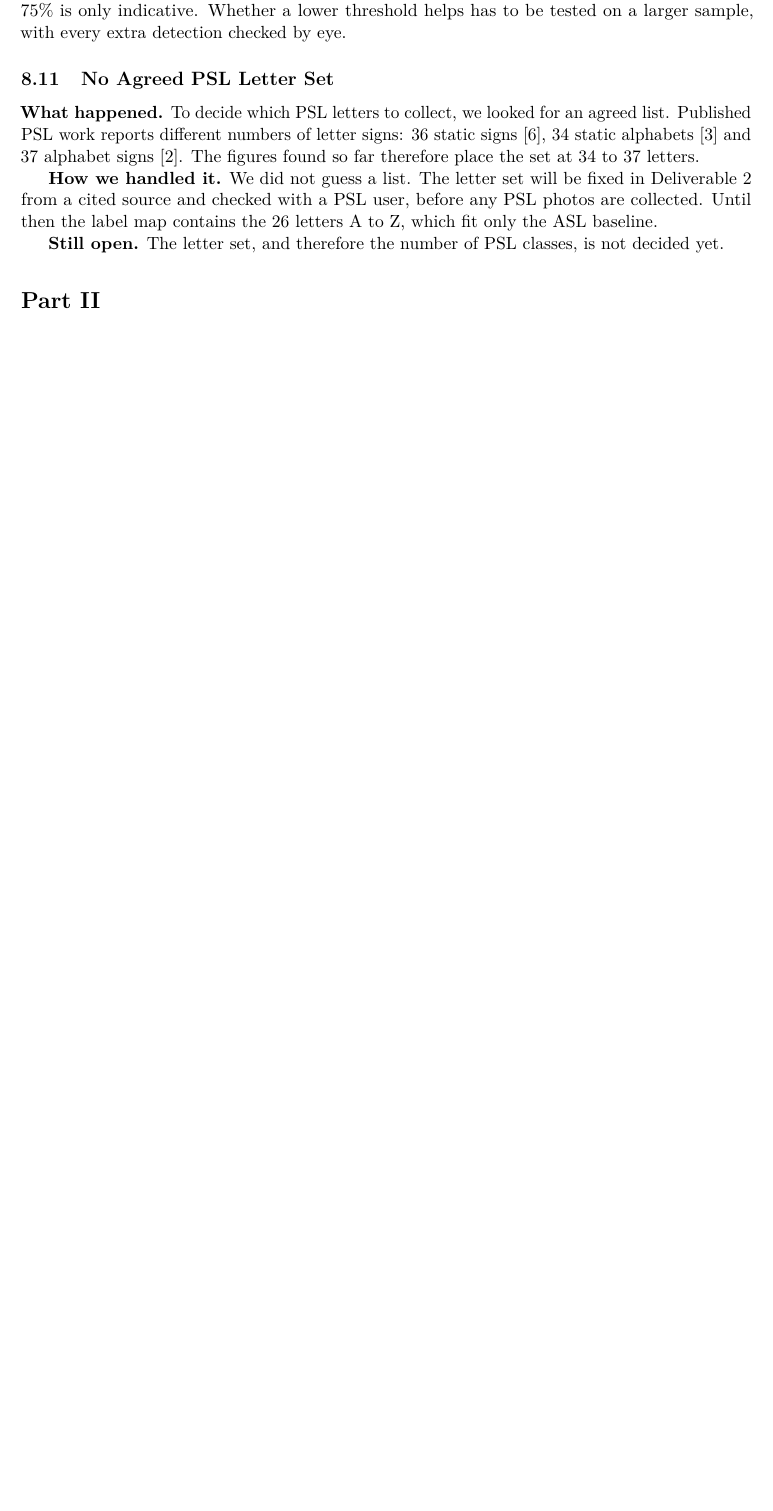
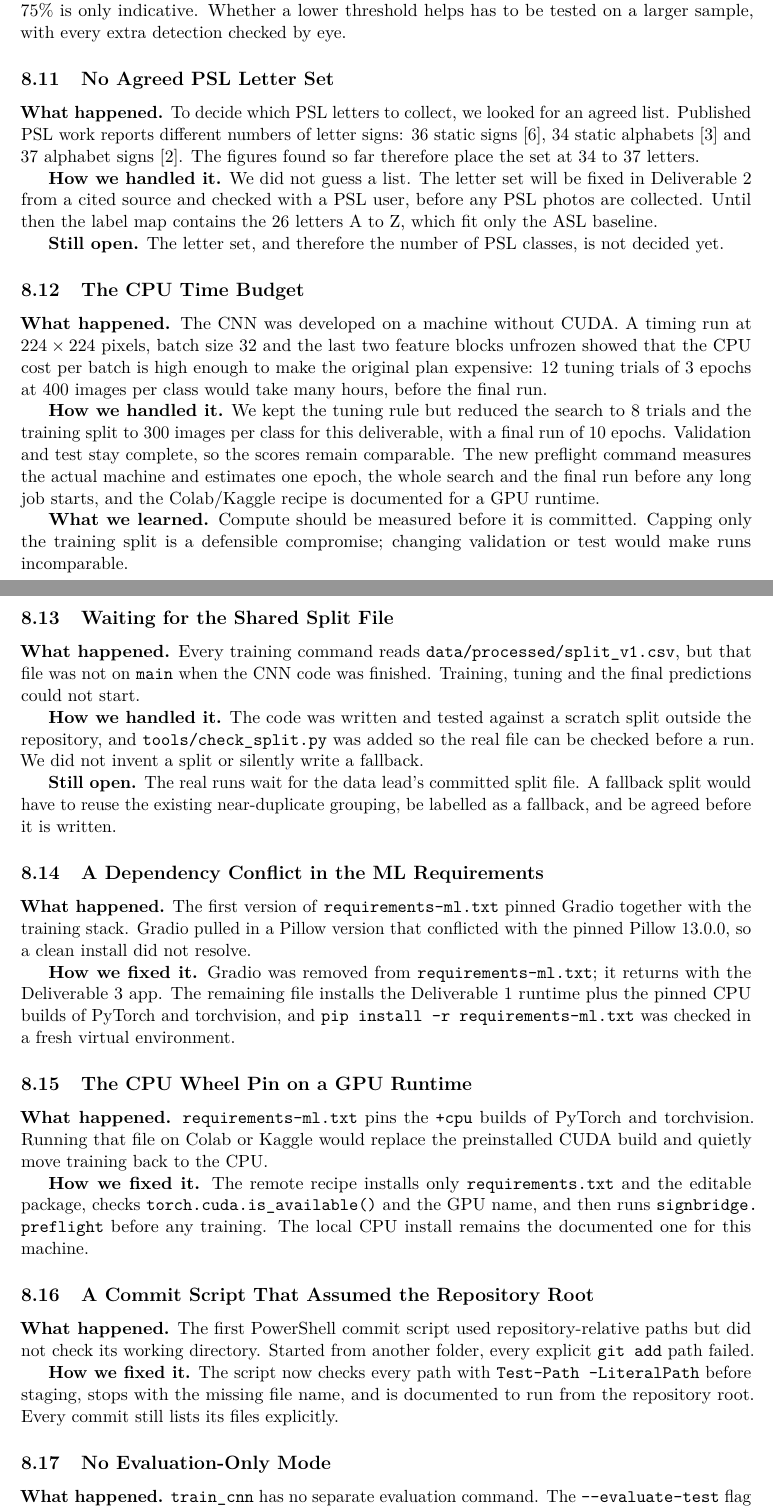
Before and after one commit to anasrashid369/signbridge-pk, a LaTeX document (docs/report/main.tex, which reads docs/report/sections/challenges.tex): part of page 20 of 27 before the commit and two parts of pages 20 and 21 of 28 after it, the two joined at a grey line, cut so that both start at the same text, the shorter picture padded with empty space. Compiled offline with pdfLaTeX.

Commit message:
docs(report): record the real Deliverable 2 challenges

```diff
--- a/docs/report/sections/challenges.tex
+++ b/docs/report/sections/challenges.tex
@@ -88,3 +88,49 @@ This section records problems the team actually ran into while setting up the re
 \textbf{How we handled it.} We did not guess a list. The letter set will be fixed in Deliverable~2 from a cited source and checked with a PSL user, before any PSL photos are collected. Until then the label map contains the 26 letters A to Z, which fit only the ASL baseline.
 
 \textbf{Still open.} The letter set, and therefore the number of PSL classes, is not decided yet.
+
+\subsection{The CPU Time Budget}
+\label{sec:challenge-cpu}
+
+\textbf{What happened.} The CNN was developed on a machine without CUDA. A timing run at $224\times224$ pixels, batch size 32 and the last two feature blocks unfrozen showed that the CPU cost per batch is high enough to make the original plan expensive: 12 tuning trials of 3 epochs at 400 images per class would take many hours, before the final run.
+
+\textbf{How we handled it.} We kept the tuning rule but reduced the search to 8 trials and the training split to 300 images per class for this deliverable, with a final run of 10 epochs. Validation and test stay complete, so the scores remain comparable. The new preflight command measures the actual machine and estimates one epoch, the whole search and the final run before any long job starts, and the Colab/Kaggle recipe is documented for a GPU runtime.
+
+\textbf{What we learned.} Compute should be measured before it is committed. Capping only the training split is a defensible compromise; changing validation or test would make runs incomparable.
+
+\subsection{Waiting for the Shared Split File}
+\label{sec:challenge-split}
+
+\textbf{What happened.} Every training command reads \texttt{data/processed/split\_v1.csv}, but that file was not on \texttt{main} when the CNN code was finished. Training, tuning and the final predictions could not start.
+
+\textbf{How we handled it.} The code was written and tested against a scratch split outside the repository, and \texttt{tools/check\_split.py} was added so the real file can be checked before a run. We did not invent a split or silently write a fallback.
+
+\textbf{Still open.} The real runs wait for the data lead's committed split file. A fallback split would have to reuse the existing near-duplicate grouping, be labelled as a fallback, and be agreed before it is written.
+
+\subsection{A Dependency Conflict in the ML Requirements}
+\label{sec:challenge-deps}
+
+\textbf{What happened.} The first version of \texttt{requirements-ml.txt} pinned Gradio together with the training stack. Gradio pulled in a Pillow version that conflicted with the pinned Pillow 13.0.0, so a clean install did not resolve.
+
+\textbf{How we fixed it.} Gradio was removed from \texttt{requirements-ml.txt}; it returns with the Deliverable~3 app. The remaining file installs the Deliverable~1 runtime plus the pinned CPU builds of PyTorch and torchvision, and \texttt{pip install -r requirements-ml.txt} was checked in a fresh virtual environment.
+
+\subsection{The CPU Wheel Pin on a GPU Runtime}
+\label{sec:challenge-cpu-pin}
+
+\textbf{What happened.} \texttt{requirements-ml.txt} pins the \texttt{+cpu} builds of PyTorch and torchvision. Running that file on Colab or Kaggle would replace the preinstalled CUDA build and quietly move training back to the CPU.
+
+\textbf{How we fixed it.} The remote recipe installs only \texttt{requirements.txt} and the editable package, checks \path{torch.cuda.is_available()} and the GPU name, and then runs \path{signbridge.preflight} before any training. The local CPU install remains the documented one for this machine.
+
+\subsection{A Commit Script That Assumed the Repository Root}
+\label{sec:challenge-commit-script}
+
+\textbf{What happened.} The first PowerShell commit script used repository-relative paths but did not check its working directory. Started from another folder, every explicit \texttt{git add} path failed.
+
+\textbf{How we fixed it.} The script now checks every path with \texttt{Test-Path -LiteralPath} before staging, stops with the missing file name, and is documented to run from the repository root. Every commit still lists its files explicitly.
+
+\subsection{No Evaluation-Only Mode}
+\label{sec:challenge-eval-only}
+
+\textbf{What happened.} \texttt{train\_cnn} has no separate evaluation command. The \texttt{-{}-evaluate-test} flag trains first and then evaluates the test split, so a second evaluation would repeat the training.
+
+\textbf{How we handled it.} The runbook uses exactly one final run with \texttt{-{}-evaluate-test}, after the hyperparameters are frozen. That run writes the validation and test prediction files together, so the test split is still read once.
```
